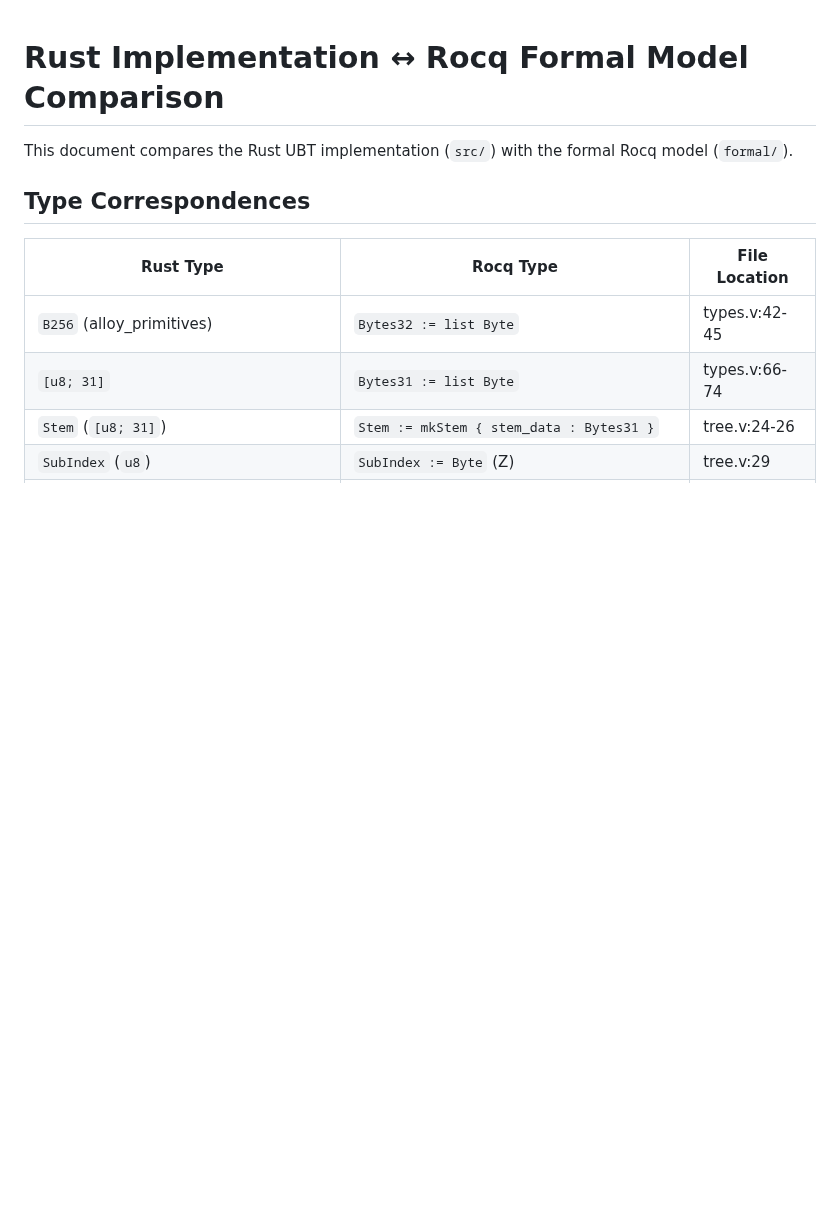
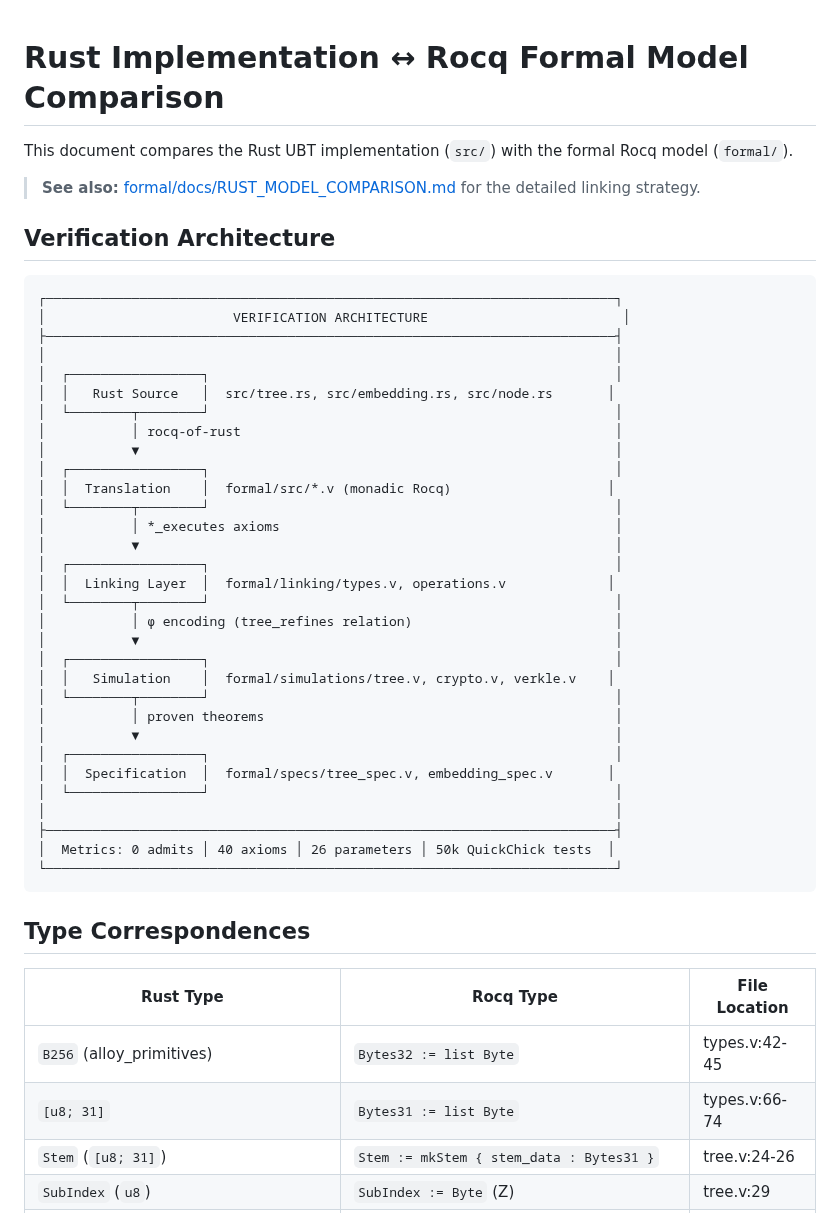
Before and after one commit to igor53627/ubt-rs, a Markdown page: docs/RUST_MODEL_COMPARISON.md, the part around the change. Drawn GitHub-style; blank space fills up the shorter version.

Commit message:
docs: Add ASCII verification architecture diagram to RUST_MODEL_COMPARISON.md

````diff
--- a/docs/RUST_MODEL_COMPARISON.md
+++ b/docs/RUST_MODEL_COMPARISON.md
@@ -1,6 +1,44 @@
 # Rust Implementation ↔ Rocq Formal Model Comparison
 
 This document compares the Rust UBT implementation (`src/`) with the formal Rocq model (`formal/`).
+
+> **See also:** [formal/docs/RUST_MODEL_COMPARISON.md](../formal/docs/RUST_MODEL_COMPARISON.md) for the detailed linking strategy.
+
+## Verification Architecture
+
+```
+┌─────────────────────────────────────────────────────────────────────────┐
+│                        VERIFICATION ARCHITECTURE                         │
+├─────────────────────────────────────────────────────────────────────────┤
+│                                                                         │
+│  ┌─────────────────┐                                                    │
+│  │   Rust Source   │  src/tree.rs, src/embedding.rs, src/node.rs       │
+│  └────────┬────────┘                                                    │
+│           │ rocq-of-rust                                                │
+│           ▼                                                             │
+│  ┌─────────────────┐                                                    │
+│  │  Translation    │  formal/src/*.v (monadic Rocq)                    │
+│  └────────┬────────┘                                                    │
+│           │ *_executes axioms                                           │
+│           ▼                                                             │
+│  ┌─────────────────┐                                                    │
+│  │  Linking Layer  │  formal/linking/types.v, operations.v             │
+│  └────────┬────────┘                                                    │
+│           │ φ encoding (tree_refines relation)                          │
+│           ▼                                                             │
+│  ┌─────────────────┐                                                    │
+│  │   Simulation    │  formal/simulations/tree.v, crypto.v, verkle.v    │
+│  └────────┬────────┘                                                    │
+│           │ proven theorems                                             │
+│           ▼                                                             │
+│  ┌─────────────────┐                                                    │
+│  │  Specification  │  formal/specs/tree_spec.v, embedding_spec.v       │
+│  └─────────────────┘                                                    │
+│                                                                         │
+├─────────────────────────────────────────────────────────────────────────┤
+│  Metrics: 0 admits │ 40 axioms │ 26 parameters │ 50k QuickChick tests  │
+└─────────────────────────────────────────────────────────────────────────┘
+```
 
 ## Type Correspondences
 
````
